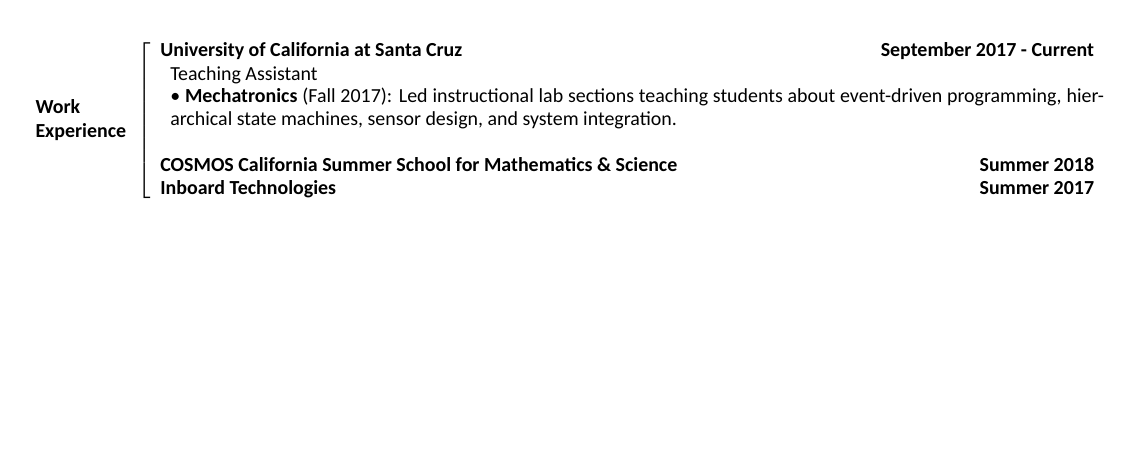
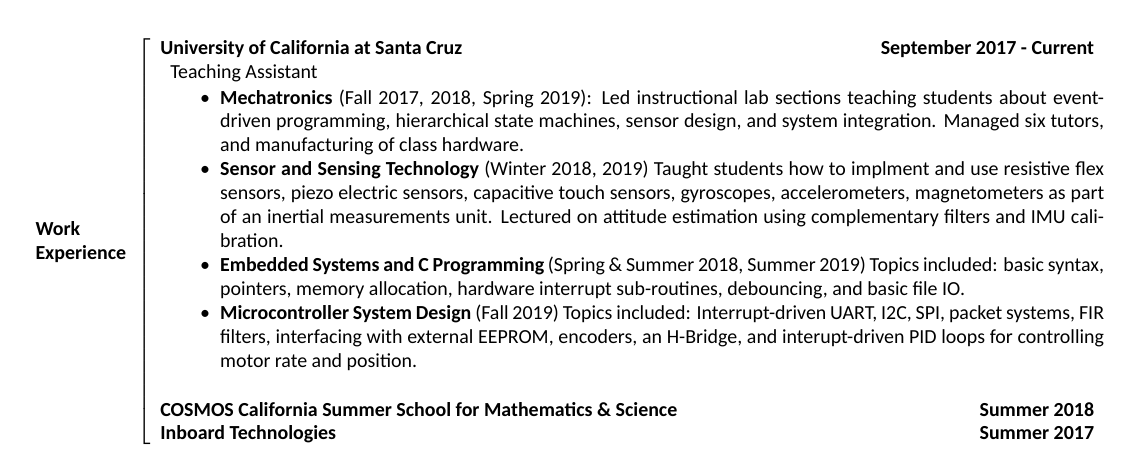
Before and after one commit to PavloGV/Resume, a LaTeX CV (pavlo_gv_resume.tex): part of the page, cut so that both start at the same text, the shorter picture padded with empty space. Compiled offline with XeLaTeX; a missing font is replaced by an installed copy or a similar font.

Commit message:
added more TA positions in work experience

```diff
--- a/pavlo_gv_resume.tex
+++ b/pavlo_gv_resume.tex
@@ -85,7 +85,12 @@
 		\begin{array}{l}
 			\text{Teaching Assistant} \\
 			\parbox{\mainColWidth}{%
-				\textbullet\ \textbf{Mechatronics} (Fall 2017): Led instructional lab sections teaching students about event-driven programming, hierarchical state machines, sensor design, and system integration.
+				\begin{itemize}[noitemsep,topsep=0pt]
+				\item \textbf{Mechatronics} (Fall 2017, 2018, Spring 2019): Led instructional lab sections teaching students about event-driven programming, hierarchical state machines, sensor design, and system integration. Managed six tutors, and manufacturing of class hardware.
+				\item \textbf{Sensor and Sensing Technology} (Winter 2018, 2019) Taught students how to implment and use resistive flex sensors, piezo electric sensors, capacitive touch sensors, gyroscopes, accelerometers, magnetometers as part of an inertial measurements unit. Lectured on attitude estimation using complementary filters and IMU calibration.
+				\item \textbf{Embedded Systems and C Programming} (Spring \& Summer 2018, Summer 2019) Topics included: basic syntax, pointers, memory allocation, hardware interrupt sub-routines, debouncing, and basic file IO.
+				\item \textbf{Microcontroller System Design} (Fall 2019) Topics included: Interrupt-driven UART, I2C, SPI, packet systems, FIR filters, interfacing with external EEPROM, encoders, an H-Bridge, and interupt-driven PID loops for controlling motor rate and position.
+				\end{itemize}
 			}%
 		\end{array}\\
 		\\
```
